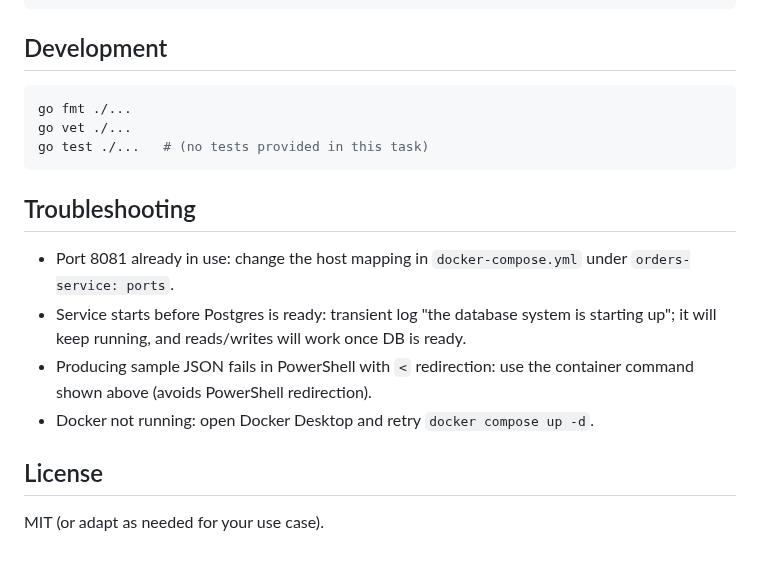
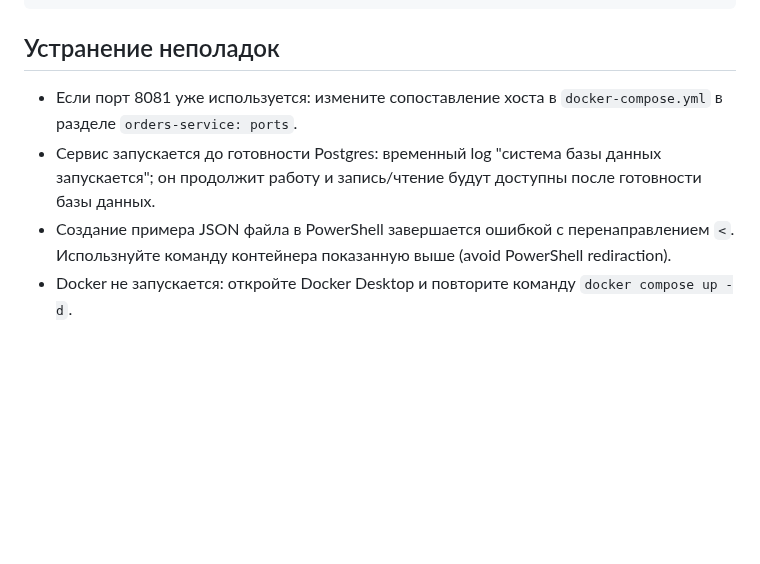
Before and after one commit to Shmulii/Test_task_demonstrative_servise, a Markdown page: README.md, the part around one of its changes. GitHub-like rendering; blank space fills up the shorter version.

````diff
--- a/README.md
+++ b/README.md
@@ -132,18 +130,8 @@ Test task/
     index.html
 ```
 
-## Development
-```powershell
-go fmt ./...
-go vet ./...
-go test ./...   # (no tests provided in this task)
-```
-
-## Troubleshooting
-- Port 8081 already in use: change the host mapping in `docker-compose.yml` under `orders-service: ports`.
-- Service starts before Postgres is ready: transient log "the database system is starting up"; it will keep running, and reads/writes will work once DB is ready.
-- Producing sample JSON fails in PowerShell with `<` redirection: use the container command shown above (avoids PowerShell redirection).
-- Docker not running: open Docker Desktop and retry `docker compose up -d`.
-
-## License
-MIT (or adapt as needed for your use case).
+## Устранение неполадок
+- Если порт 8081 уже используется: измените сопоставление хоста в `docker-compose.yml` в разделе `orders-service: ports`.
+- Сервис запускается до готовности Postgres: временный log "система базы данных запускается"; он продолжит работу и запись/чтение будут доступны после готовности базы данных.
+- Создание примера JSON файла в PowerShell завершается ошибкой с перенаправлением `<`. Использнуйте команду контейнера показанную выше (avoid PowerShell rediraction).
+- Docker не запускается: откройте Docker Desktop и повторите команду `docker compose up -d`.
````
Also changed, not shown: other parts of README.md (+52 -54 lines).
